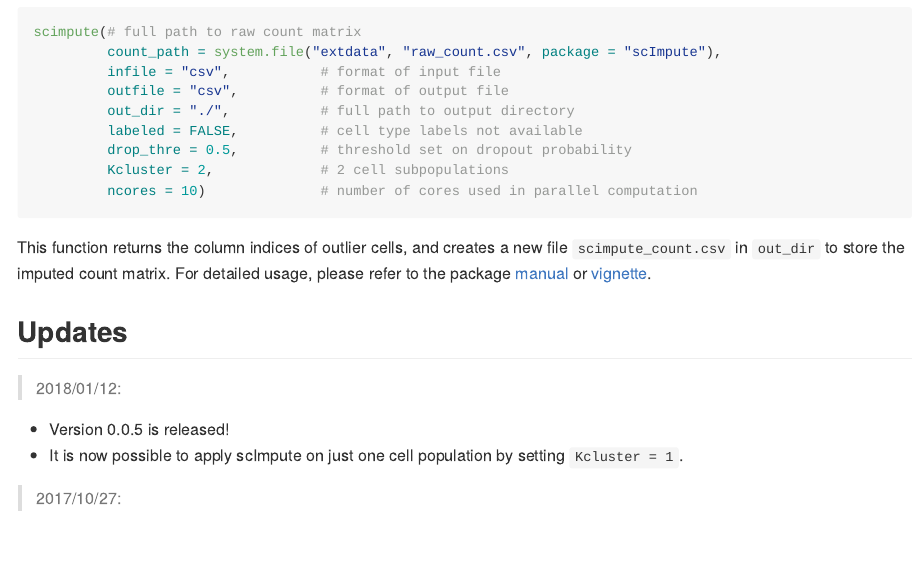
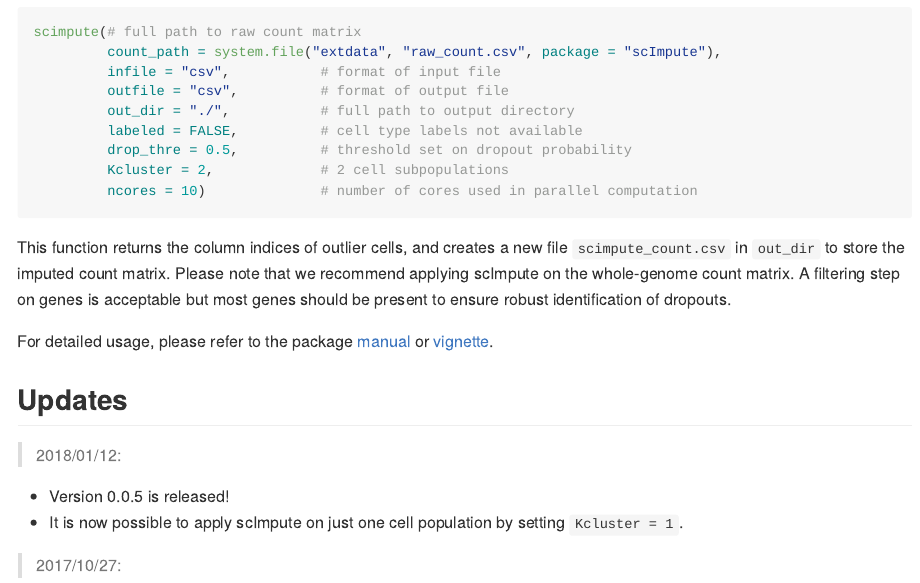
Before and after one commit to Vivianstats/scImpute, an R Markdown document (README.Rmd): the page in a window 1100 px wide, from 1220 px down. The pictures show the output file README.md that the author committed with the source, drawn offline in the style of GitHub.

Commit message:
Note gene filtering.

````diff
--- a/README.Rmd
+++ b/README.Rmd
@@ -62,7 +62,9 @@ scimpute(# full path to raw count matrix
          Kcluster = 2,             # 2 cell subpopulations
          ncores = 10)              # number of cores used in parallel computation
 ```
-This function returns the column indices of outlier cells, and creates a new file `scimpute_count.csv` in `out_dir` to store the imputed count matrix. For detailed usage, please refer to the package [manual](https://github.com/Vivianstats/scImpute/blob/master/inst/docs/) or [vignette](https://github.com/Vivianstats/scImpute/blob/master/vignettes/scImpute-vignette.Rmd).
+This function returns the column indices of outlier cells, and creates a new file `scimpute_count.csv` in `out_dir` to store the imputed count matrix. Please note that we recommend applying scImpute on the whole-genome count matrix. A filtering step on genes is acceptable but most genes should be present to ensure robust identification of dropouts.
+
+For detailed usage, please refer to the package [manual](https://github.com/Vivianstats/scImpute/blob/master/inst/docs/) or [vignette](https://github.com/Vivianstats/scImpute/blob/master/vignettes/scImpute-vignette.Rmd).
 
 
 ## Updates
````
Also changed, not shown: README.md.
